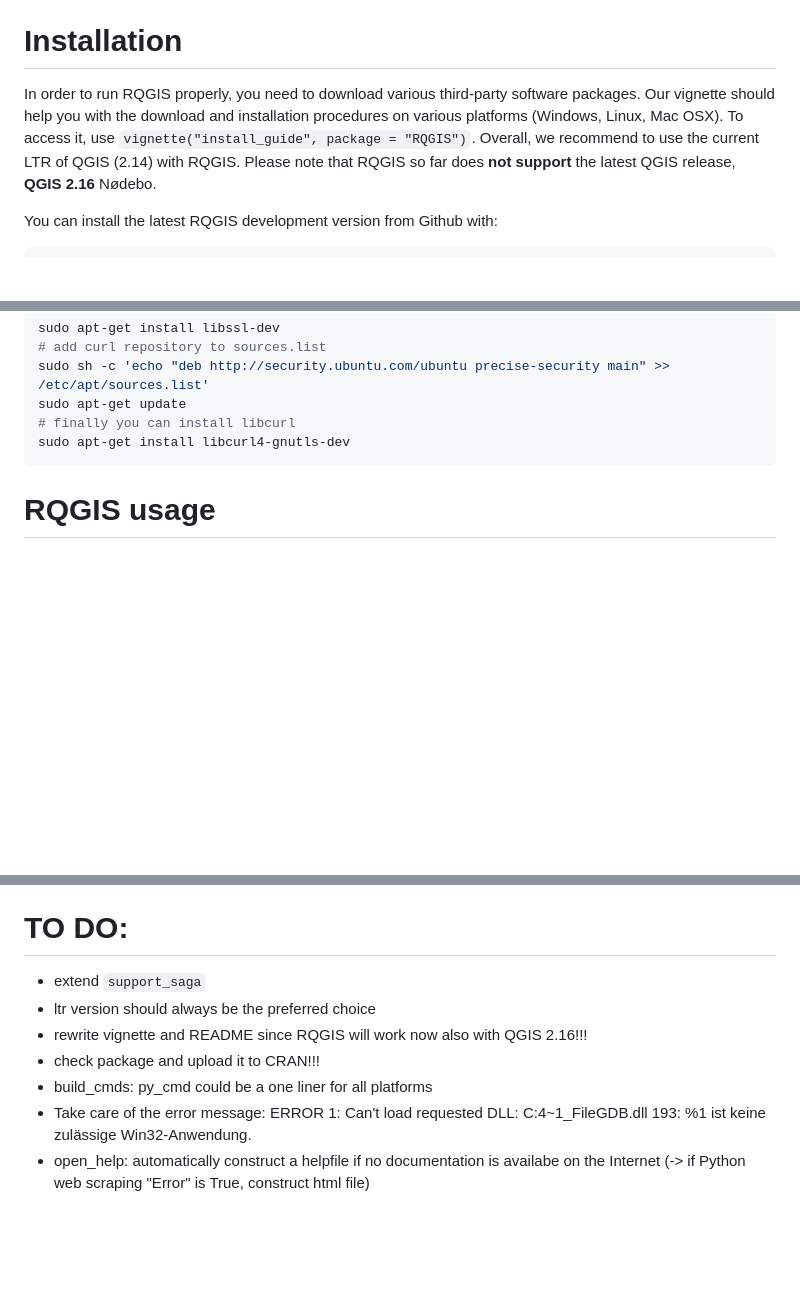
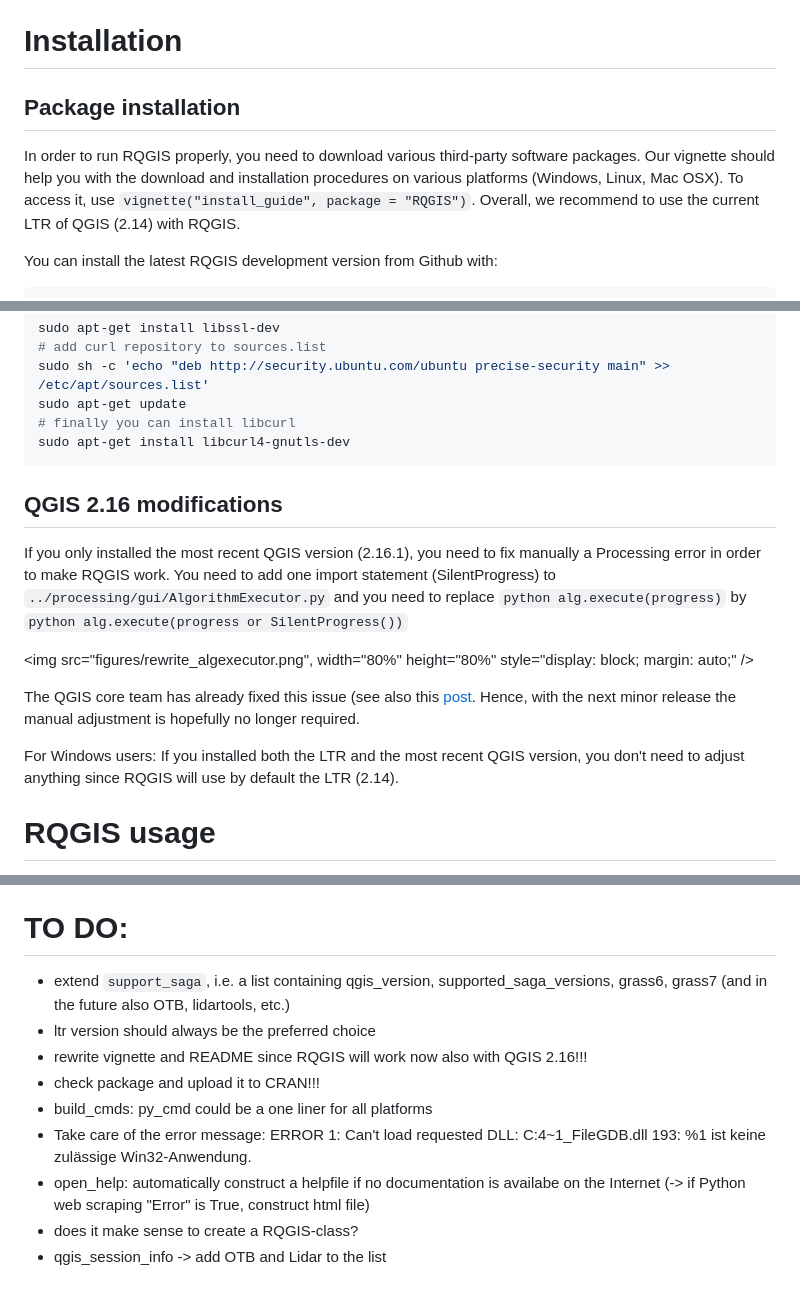
Before and after one commit to r-spatial/RQGIS, a Markdown page: README.md, 3 parts joined by grey strips. GitHub-like rendering; blank space fills up the shorter version.

````diff
--- a/README.md
+++ b/README.md
@@ -19,7 +19,10 @@ The main advantages of RQGIS are:
 Installation
 ============
 
-In order to run RQGIS properly, you need to download various third-party software packages. Our vignette should help you with the download and installation procedures on various platforms (Windows, Linux, Mac OSX). To access it, use `vignette("install_guide", package = "RQGIS")`. Overall, we recommend to use the current LTR of QGIS (2.14) with RQGIS. Please note that RQGIS so far does **not support** the latest QGIS release, **QGIS 2.16** Nødebo.
+Package installation
+--------------------
+
+In order to run RQGIS properly, you need to download various third-party software packages. Our vignette should help you with the download and installation procedures on various platforms (Windows, Linux, Mac OSX). To access it, use `vignette("install_guide", package = "RQGIS")`. Overall, we recommend to use the current LTR of QGIS (2.14) with RQGIS.
 
 You can install the latest RQGIS development version from Github with:
 
@@ -43,6 +46,17 @@ sudo apt-get update
 # finally you can install libcurl
 sudo apt-get install libcurl4-gnutls-dev
 ```
+
+QGIS 2.16 modifications
+-----------------------
+
+If you only installed the most recent QGIS version (2.16.1), you need to fix manually a Processing error in order to make RQGIS work. You need to add one import statement (SilentProgress) to `../processing/gui/AlgorithmExecutor.py` and you need to replace `python alg.execute(progress)` by `python alg.execute(progress or SilentProgress())`
+
+<img src="figures/rewrite_algexecutor.png", width="80%" height="80%" style="display: block; margin: auto;" />
+
+The QGIS core team has already fixed this issue (see also this [post](http://gis.stackexchange.com/questions/204321/qgis-2-16-processing-runalg-fails-when-run-outside-of-qgis-in-a-custom-applicat). Hence, with the next minor release the manual adjustment is hopefully no longer required.
+
+For Windows users: If you installed both the LTR and the most recent QGIS version, you don't need to adjust anything since RQGIS will use by default the LTR (2.14).
 
 RQGIS usage
 ===========
@@ -154,10 +168,12 @@ Of course, this is a very simple example. We could have achieved the same using
 TO DO:
 ======
 
--   extend `support_saga`
+-   extend `support_saga`, i.e. a list containing qgis\_version, supported\_saga\_versions, grass6, grass7 (and in the future also OTB, lidartools, etc.)
 -   ltr version should always be the preferred choice
 -   rewrite vignette and README since RQGIS will work now also with QGIS 2.16!!!
 -   check package and upload it to CRAN!!!
 -   build\_cmds: py\_cmd could be a one liner for all platforms
 -   Take care of the error message: ERROR 1: Can't load requested DLL: C:4~1\_FileGDB.dll 193: %1 ist keine zulässige Win32-Anwendung.
 -   open\_help: automatically construct a helpfile if no documentation is availabe on the Internet (-&gt; if Python web scraping "Error" is True, construct html file)
+-   does it make sense to create a RQGIS-class?
+-   qgis\_session\_info -&gt; add OTB and Lidar to the list
````
Also changed, not shown: figures/rewrite_algexecutor.PNG (added), 1 other file.
